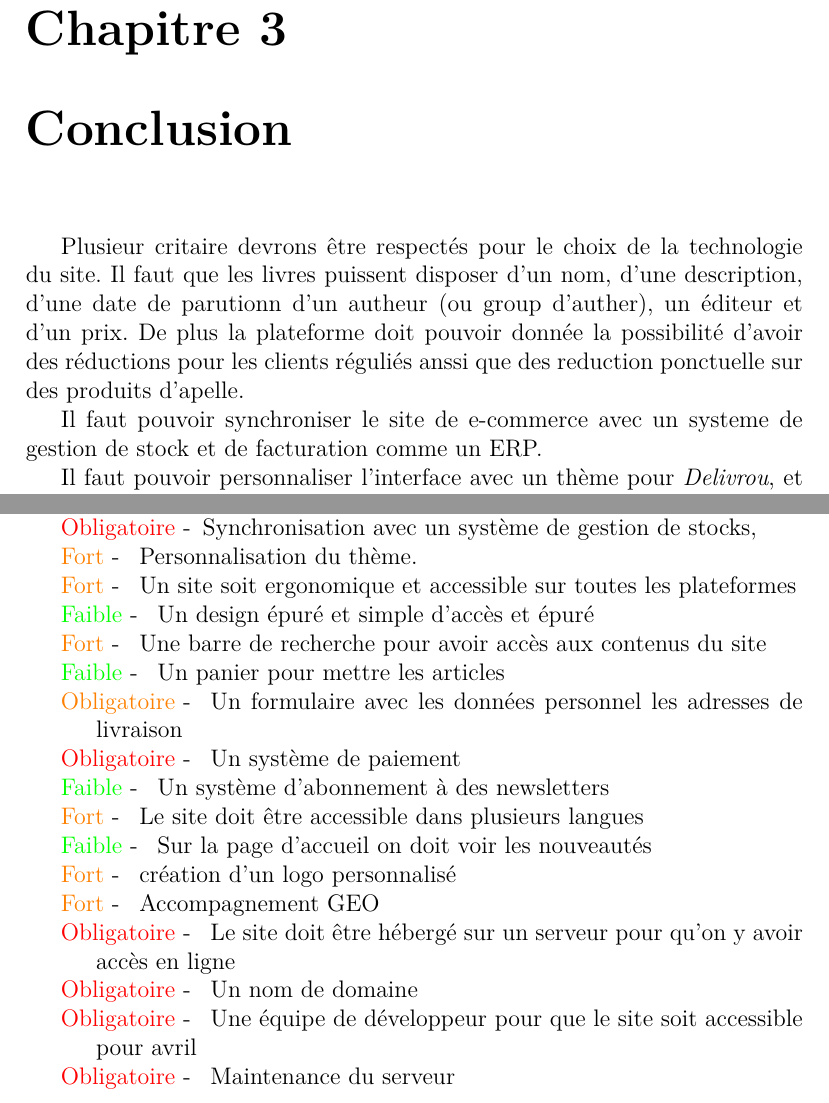
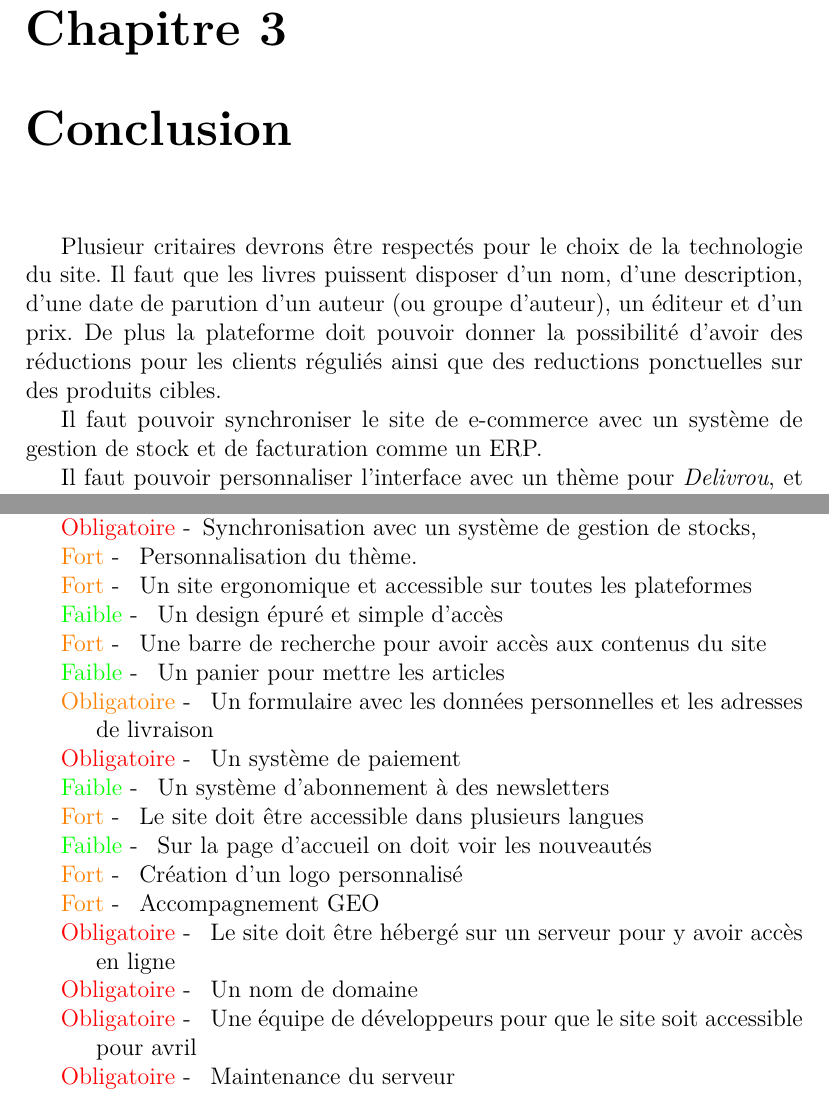
Before and after one commit to mathieuman6/d-livro-, a LaTeX document (latex/rapport.tex): two parts of pages 7 and 9 of 15, joined at a grey line, cut so that both start at the same text. Compiled offline with pdfLaTeX.

Commit message:
orthographe

```diff
--- a/latex/rapport.tex
+++ b/latex/rapport.tex
@@ -68,15 +68,15 @@ la même interface ERP. Il faudra donc un type de facture spésifique pour les
 clients de la plateforme e-commerce.
 
 \chapter{Conclusion}
-Plusieur critaire devrons être respectés pour le choix de la technologie du
+Plusieur critaires devrons être respectés pour le choix de la technologie du
 site.
 Il faut que les livres puissent disposer d'un nom, d'une description, d'une
-date de parutionn d'un autheur (ou group d'auther), un éditeur et d'un prix.
-De plus la plateforme doit pouvoir donnée la possibilité d'avoir des
-réductions pour les clients réguliés anssi que des reduction ponctuelle sur
-des produits d'apelle.
+date de parution d'un auteur (ou groupe d'auteur), un éditeur et d'un prix.
+De plus la plateforme doit pouvoir donner la possibilité d'avoir des
+réductions pour les clients réguliés ainsi que des reductions ponctuelles sur
+des produits cibles.
 
-Il faut pouvoir synchroniser le site de e-commerce avec un systeme de gestion
+Il faut pouvoir synchroniser le site de e-commerce avec un système de gestion
 de stock et de facturation comme un ERP.
 
 Il faut pouvoir personnaliser l'interface avec un thème pour
@@ -93,20 +93,21 @@ Il faut pouvoir personnaliser l'interface avec un thème pour
 \item[\textcolor{red}{Obligatoire} -] Synchronisation avec un système de
   gestion de stocks,
 \item[\textcolor{orange}{Fort} - ] Personnalisation du thème.
-\item[\textcolor{orange}{Fort} - ] Un site soit ergonomique et accessible sur toutes les plateformes
-\item[\textcolor{green}{Faible} - ] Un design épuré et simple d'accès et épuré
+\item[\textcolor{orange}{Fort} - ] Un site ergonomique et accessible sur toutes les plateformes
+\item[\textcolor{green}{Faible} - ] Un design épuré et simple d'accès
 \item[\textcolor{orange}{Fort} - ] Une barre de recherche pour avoir accès aux contenus du site
 \item[\textcolor{green}{Faible} - ] Un panier pour mettre les articles
-\item[\textcolor{orange}{Obligatoire} - ] Un formulaire avec les données personnel les adresses de livraison
+\item[\textcolor{orange}{Obligatoire} - ] Un formulaire avec les
+  données personnelles et les adresses de livraison
 \item[\textcolor{red}{Obligatoire} - ] Un système de paiement
 \item[\textcolor{green}{Faible} - ] Un système d'abonnement à des newsletters
 \item[\textcolor{orange}{Fort} - ] Le site doit être accessible dans plusieurs langues
 \item[\textcolor{green}{Faible} - ] Sur la page d'accueil on doit voir les nouveautés
-\item[\textcolor{orange}{Fort} - ] création d'un logo personnalisé
+\item[\textcolor{orange}{Fort} - ] Création d'un logo personnalisé
 \item[\textcolor{orange}{Fort} - ] Accompagnement GEO
-\item[\textcolor{red}{Obligatoire} - ] Le site doit être hébergé sur un serveur pour qu'on y avoir accès en ligne
+\item[\textcolor{red}{Obligatoire} - ] Le site doit être hébergé sur un serveur pour y avoir accès en ligne
 \item[\textcolor{red}{Obligatoire} - ] Un nom de domaine
-\item[\textcolor{red}{Obligatoire} - ] Une équipe de développeur pour que le site soit accessible pour avril
+\item[\textcolor{red}{Obligatoire} - ] Une équipe de développeurs pour que le site soit accessible pour avril
 \item[\textcolor{red}{Obligatoire} - ] Maintenance du serveur
 \end{itemize}
 
```
Also changed, not shown: latex/rapport.tex (18 more changed lines).
